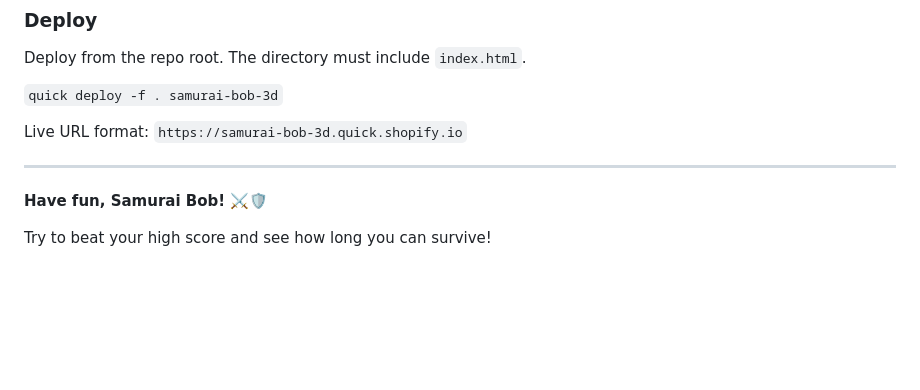
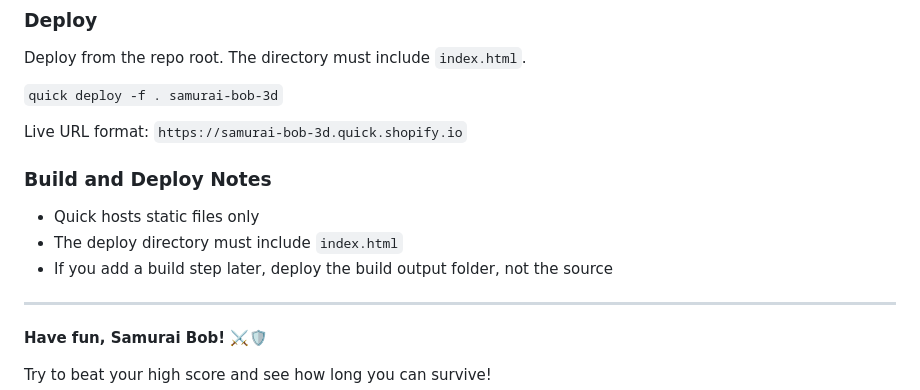
Before and after one commit to AdamQJSmith/samurai-bob, a Markdown page: README.md, the part around the change. GitHub-like rendering; blank space fills up the shorter version.

Commit message:
Add Quick build and deploy notes

```diff
--- a/README.md
+++ b/README.md
@@ -130,6 +130,12 @@ Deploy from the repo root. The directory must include `index.html`.
 
 Live URL format: `https://samurai-bob-3d.quick.shopify.io`
 
+### Build and Deploy Notes
+
+- Quick hosts static files only
+- The deploy directory must include `index.html`
+- If you add a build step later, deploy the build output folder, not the source
+
 ---
 
 **Have fun, Samurai Bob!** ⚔️🛡️
```
